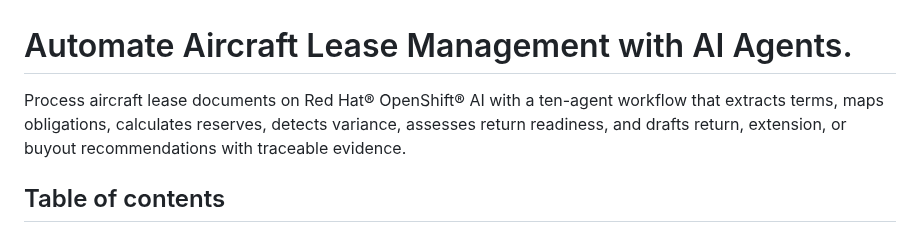
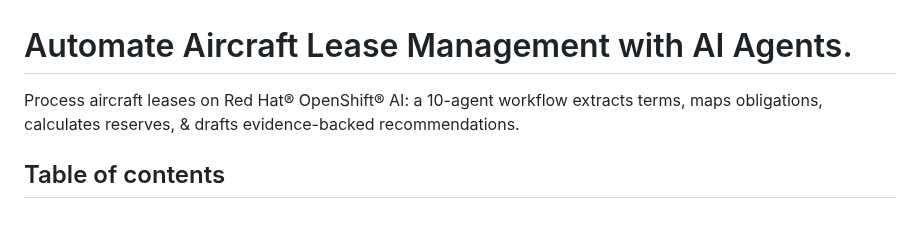
Before and after one commit to rh-ai-quickstart/Agentic-Lease-Management-and-Reconciliation-with-Codvo, a Markdown page: README.md, the part around the change. Rendered like a GitHub page.

Commit message:
Update README.md
Shortening description.

```diff
--- a/README.md
+++ b/README.md
@@ -1,6 +1,6 @@
 # Automate Aircraft Lease Management with AI Agents.
 
-Process aircraft lease documents on Red Hat® OpenShift® AI with a ten-agent workflow that extracts terms, maps obligations, calculates reserves, detects variance, assesses return readiness, and drafts return, extension, or buyout recommendations with traceable evidence.
+Process aircraft leases on Red Hat® OpenShift® AI: a 10-agent workflow extracts terms, maps obligations, calculates reserves, & drafts evidence-backed recommendations.
 
 ## Table of contents
 
```
